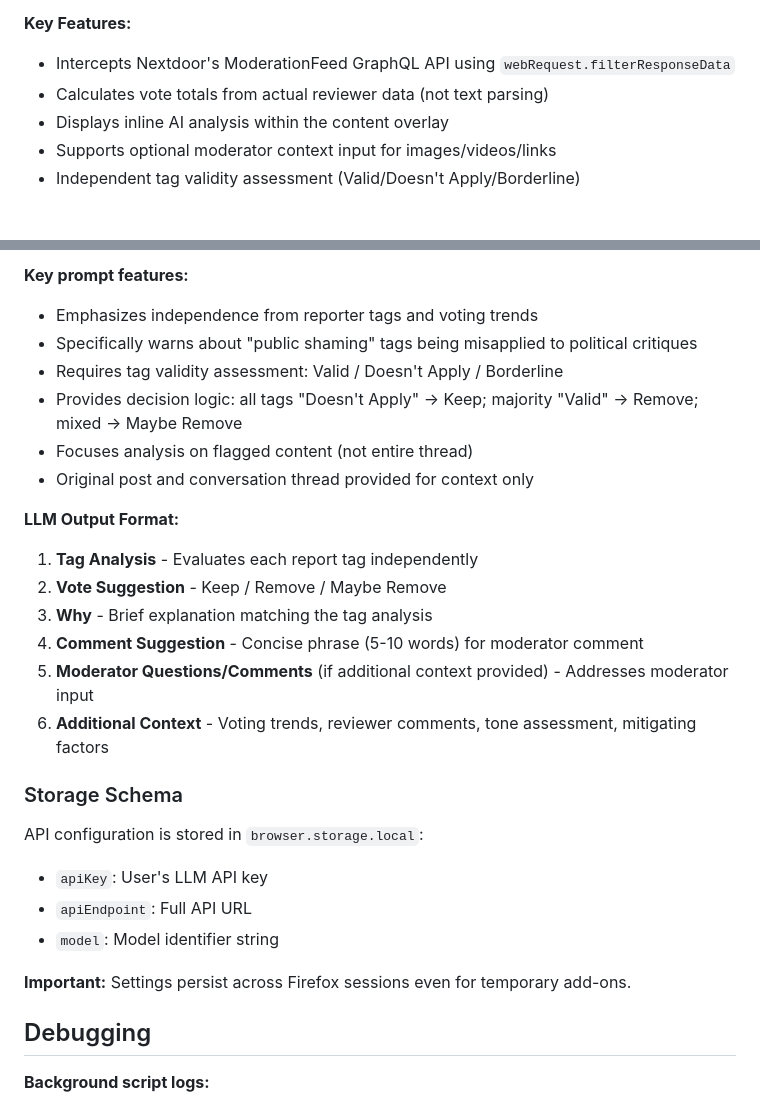
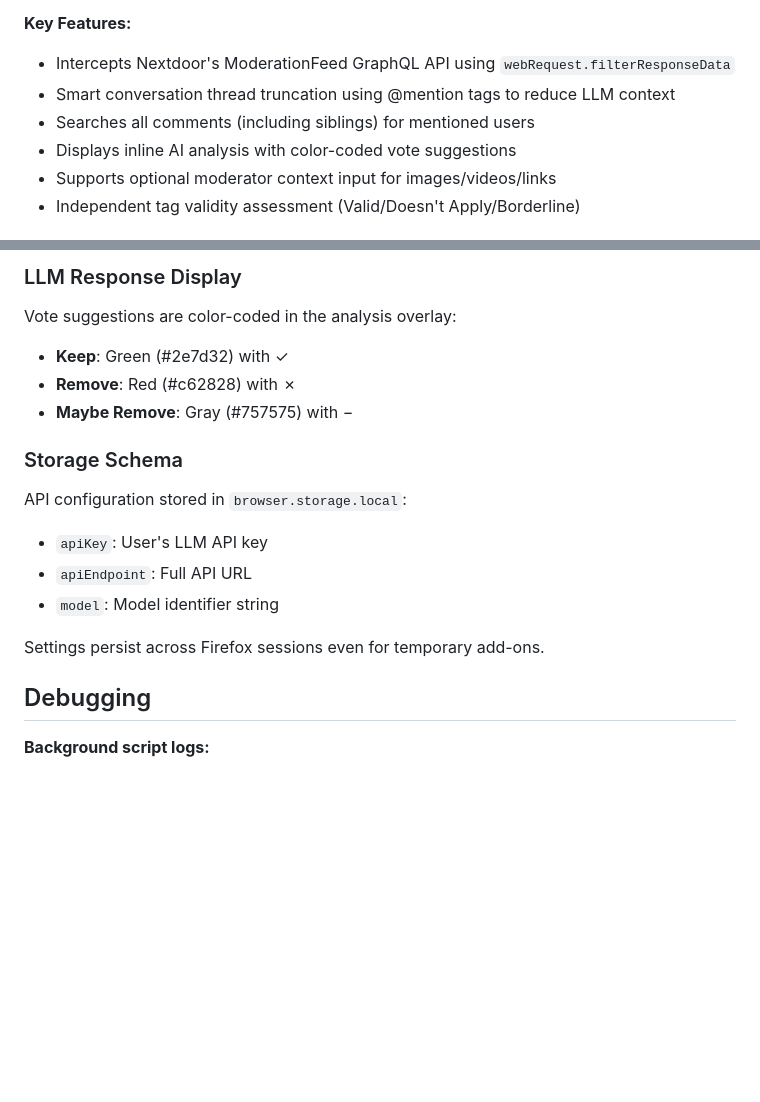
Before and after one commit to DrBenedictPorkins/nextdoor-moderator-firefox, a Markdown page: CLAUDE.md, 2 parts joined by grey strips. Drawn GitHub-style; blank space fills up the shorter version.

```diff
--- a/CLAUDE.md
+++ b/CLAUDE.md
@@ -15,8 +15,9 @@ This is a Firefox browser extension (Manifest V2) for Nextdoor community moderat
 
 **Key Features:**
 - Intercepts Nextdoor's ModerationFeed GraphQL API using `webRequest.filterResponseData`
-- Calculates vote totals from actual reviewer data (not text parsing)
-- Displays inline AI analysis within the content overlay
+- Smart conversation thread truncation using @mention tags to reduce LLM context
+- Searches all comments (including siblings) for mentioned users
+- Displays inline AI analysis with color-coded vote suggestions
 - Supports optional moderator context input for images/videos/links
 - Independent tag validity assessment (Valid/Doesn't Apply/Borderline)
 
@@ -175,26 +128,16 @@ The prompt instructs the LLM to provide independent analysis focused on the flag
-**Key prompt features:**
-- Emphasizes independence from reporter tags and voting trends
-- Specifically warns about "public shaming" tags being misapplied to political critiques
-- Requires tag validity assessment: Valid / Doesn't Apply / Borderline
-- Provides decision logic: all tags "Doesn't Apply" → Keep; majority "Valid" → Remove; mixed → Maybe Remove
-- Focuses analysis on flagged content (not entire thread)
-- Original post and conversation thread provided for context only
-
-**LLM Output Format:**
-1. **Tag Analysis** - Evaluates each report tag independently
-2. **Vote Suggestion** - Keep / Remove / Maybe Remove
-3. **Why** - Brief explanation matching the tag analysis
-4. **Comment Suggestion** - Concise phrase (5-10 words) for moderator comment
-5. **Moderator Questions/Comments** (if additional context provided) - Addresses moderator input
-6. **Additional Context** - Voting trends, reviewer comments, tone assessment, mitigating factors
+### LLM Response Display
+Vote suggestions are color-coded in the analysis overlay:
+- **Keep**: Green (#2e7d32) with ✓
+- **Remove**: Red (#c62828) with ✗
+- **Maybe Remove**: Gray (#757575) with −
 
 ### Storage Schema
-API configuration is stored in `browser.storage.local`:
+API configuration stored in `browser.storage.local`:
 - `apiKey`: User's LLM API key
 - `apiEndpoint`: Full API URL
 - `model`: Model identifier string
 
-**Important:** Settings persist across Firefox sessions even for temporary add-ons.
+Settings persist across Firefox sessions even for temporary add-ons.
 
 ## Debugging
 
```
Also changed, not shown: other parts of CLAUDE.md (+7 -55 lines).
